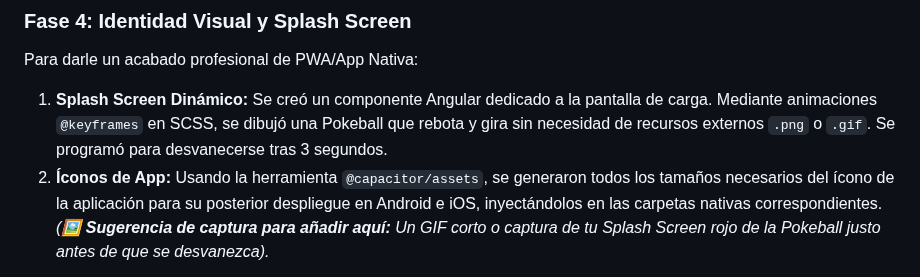
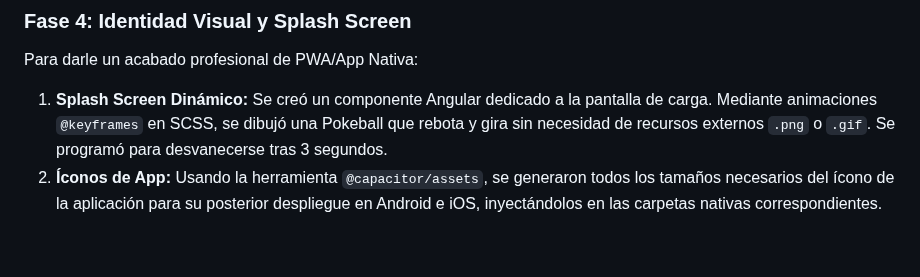
Before and after one commit to DavidCG2004/Pokemon-App, a Markdown page: README.md, the part around one of its changes. Rendered like a GitHub page; blank space fills up the shorter version.

```diff
--- a/README.md
+++ b/README.md
@@ -80,5 +81,5 @@ La vista (`.html`) se construyó utilizando componentes avanzados de Ionic:
 Para darle un acabado profesional de PWA/App Nativa:
 1. **Splash Screen Dinámico:** Se creó un componente Angular dedicado a la pantalla de carga. Mediante animaciones `@keyframes` en SCSS, se dibujó una Pokeball que rebota y gira sin necesidad de recursos externos `.png` o `.gif`. Se programó para desvanecerse tras 3 segundos.
 2. **Íconos de App:** Usando la herramienta `@capacitor/assets`, se generaron todos los tamaños necesarios del ícono de la aplicación para su posterior despliegue en Android e iOS, inyectándolos en las carpetas nativas correspondientes.
-*(🖼️ **Sugerencia de captura para añadir aquí:** Un GIF corto o captura de tu Splash Screen rojo de la Pokeball justo antes de que se desvanezca).*
+
 <img width="1080" height="2340" alt="WhatsApp Image 2026-04-29 at 12 43 29 AM" src="https://github.com/user-attachments/assets/ac99b00c-00e2-4eb4-89bb-03744b44bc6f" />
```
Also changed, not shown: other parts of README.md (+3 -4 lines).
